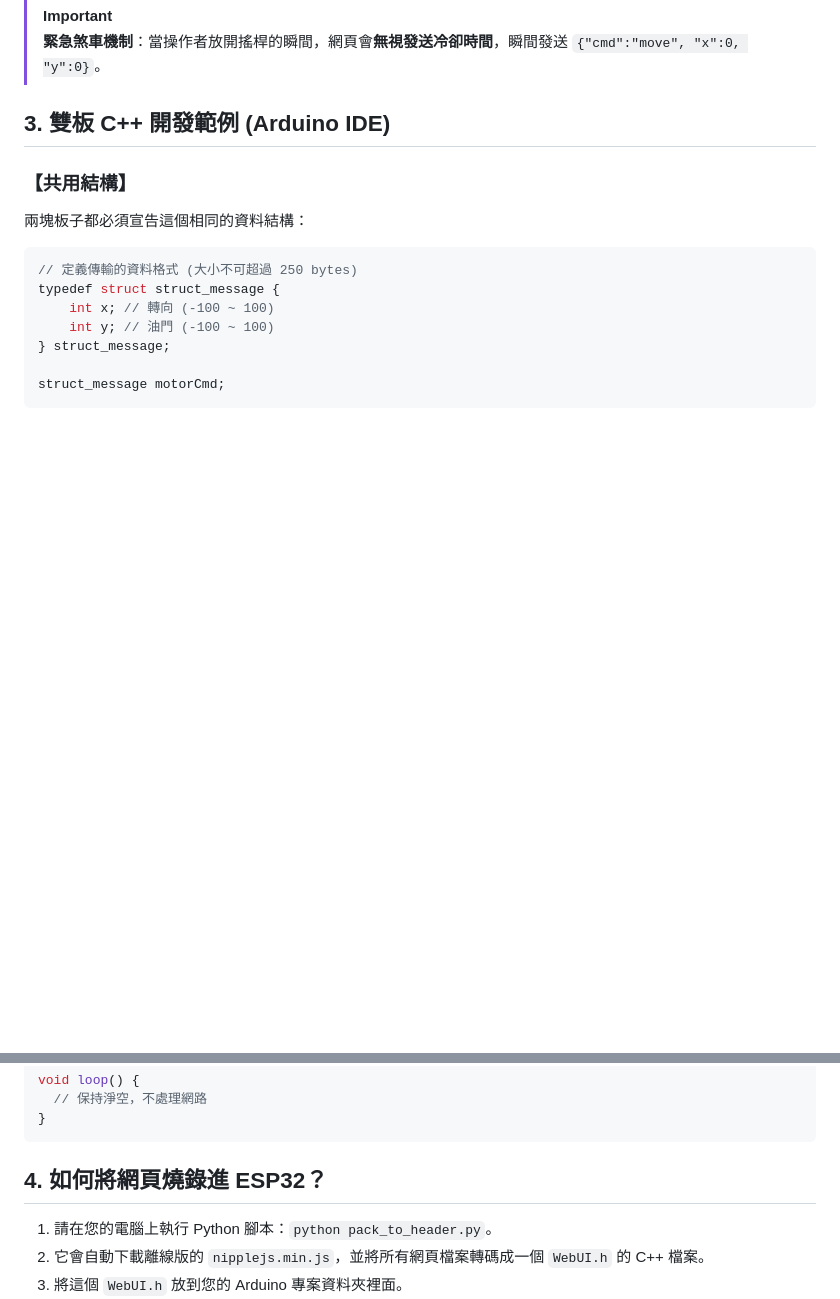
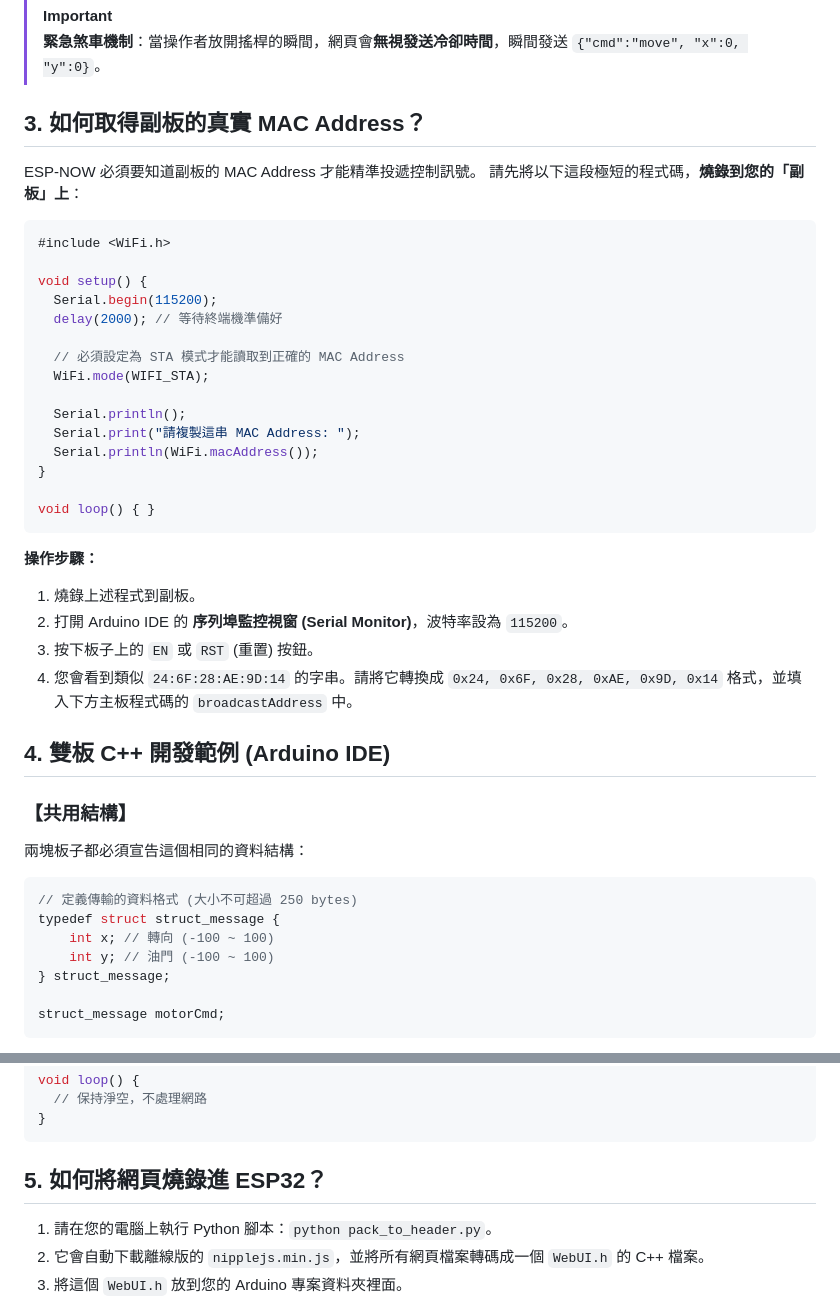
Before and after one commit to Jeff-4-Toaster/ThrowBot-Web-Controller, a Markdown page: USER_MANUAL.md, 2 parts joined by grey strips. Drawn GitHub-style; blank space fills up the shorter version.

Commit message:
Update USER_MANUAL.md to include MAC Address retrieval instructions

````diff
--- a/USER_MANUAL.md
+++ b/USER_MANUAL.md
@@ -28,7 +28,34 @@
 > [!IMPORTANT]
 > **緊急煞車機制**：當操作者放開搖桿的瞬間，網頁會**無視發送冷卻時間**，瞬間發送 `{"cmd":"move", "x":0, "y":0}`。
 
-## 3. 雙板 C++ 開發範例 (Arduino IDE)
+## 3. 如何取得副板的真實 MAC Address？
+ESP-NOW 必須要知道副板的 MAC Address 才能精準投遞控制訊號。
+請先將以下這段極短的程式碼，**燒錄到您的「副板」上**：
+
+```cpp
+#include <WiFi.h>
+
+void setup() {
+  Serial.begin(115200);
+  delay(2000); // 等待終端機準備好
+
+  // 必須設定為 STA 模式才能讀取到正確的 MAC Address
+  WiFi.mode(WIFI_STA);
+
+  Serial.println();
+  Serial.print("請複製這串 MAC Address: ");
+  Serial.println(WiFi.macAddress());
+}
+
+void loop() { }
+```
+**操作步驟：**
+1. 燒錄上述程式到副板。
+2. 打開 Arduino IDE 的 **序列埠監控視窗 (Serial Monitor)**，波特率設為 `115200`。
+3. 按下板子上的 `EN` 或 `RST` (重置) 按鈕。
+4. 您會看到類似 `24:6F:28:AE:9D:14` 的字串。請將它轉換成 `0x24, 0x6F, 0x28, 0xAE, 0x9D, 0x14` 格式，並填入下方主板程式碼的 `broadcastAddress` 中。
+
+## 4. 雙板 C++ 開發範例 (Arduino IDE)
 
 ### 【共用結構】
 兩塊板子都必須宣告這個相同的資料結構：
@@ -142,7 +169,7 @@ void loop() {
 }
 ```
 
-## 4. 如何將網頁燒錄進 ESP32？
+## 5. 如何將網頁燒錄進 ESP32？
 1. 請在您的電腦上執行 Python 腳本：`python pack_to_header.py`。
 2. 它會自動下載離線版的 `nipplejs.min.js`，並將所有網頁檔案轉碼成一個 `WebUI.h` 的 C++ 檔案。
 3. 將這個 `WebUI.h` 放到您的 Arduino 專案資料夾裡面。
````
